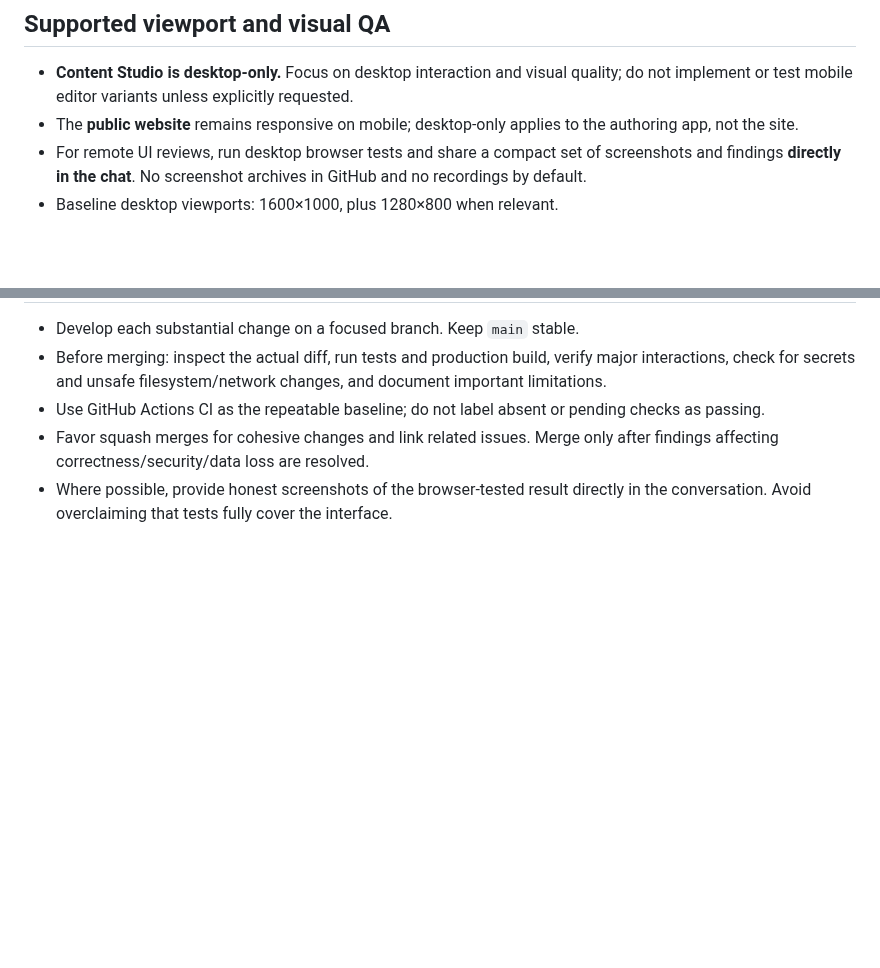
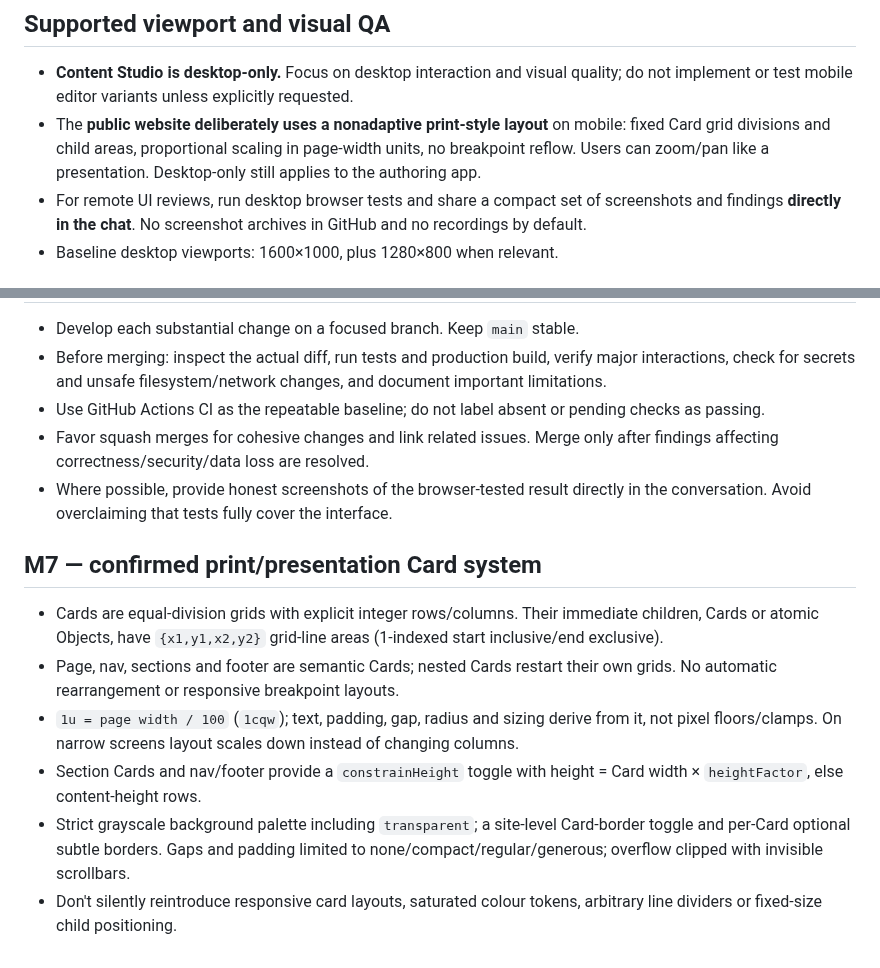
Before and after one commit to teodor-andonov/ta-website-builder-261012, a Markdown page: AGENTS.md, 2 parts joined by grey strips. GitHub-like rendering; blank space fills up the shorter version.

Commit message:
docs(m7): record nonadaptive print-grid rules as authoritative design decisions

```diff
--- a/AGENTS.md
+++ b/AGENTS.md
@@ -29,7 +29,7 @@ See `docs/IMPLEMENTATION_PLAN.md` for sequencing.
 
 ## Supported viewport and visual QA
 - **Content Studio is desktop-only.** Focus on desktop interaction and visual quality; do not implement or test mobile editor variants unless explicitly requested.
-- The **public website** remains responsive on mobile; desktop-only applies to the authoring app, not the site.
+- The **public website deliberately uses a nonadaptive print-style layout** on mobile: fixed Card grid divisions and child areas, proportional scaling in page-width units, no breakpoint reflow. Users can zoom/pan like a presentation. Desktop-only still applies to the authoring app.
 - For remote UI reviews, run desktop browser tests and share a compact set of screenshots and findings **directly in the chat**. No screenshot archives in GitHub and no recordings by default.
 - Baseline desktop viewports: 1600×1000, plus 1280×800 when relevant.
 
@@ -39,3 +39,11 @@ See `docs/IMPLEMENTATION_PLAN.md` for sequencing.
 - Use GitHub Actions CI as the repeatable baseline; do not label absent or pending checks as passing.
 - Favor squash merges for cohesive changes and link related issues. Merge only after findings affecting correctness/security/data loss are resolved.
 - Where possible, provide honest screenshots of the browser-tested result directly in the conversation. Avoid overclaiming that tests fully cover the interface.
+
+## M7 — confirmed print/presentation Card system
+- Cards are equal-division grids with explicit integer rows/columns. Their immediate children, Cards or atomic Objects, have `{x1,y1,x2,y2}` grid-line areas (1-indexed start inclusive/end exclusive).
+- Page, nav, sections and footer are semantic Cards; nested Cards restart their own grids. No automatic rearrangement or responsive breakpoint layouts.
+- `1u = page width / 100` (`1cqw`); text, padding, gap, radius and sizing derive from it, not pixel floors/clamps. On narrow screens layout scales down instead of changing columns.
+- Section Cards and nav/footer provide a `constrainHeight` toggle with height = Card width × `heightFactor`, else content-height rows.
+- Strict grayscale background palette including `transparent`; a site-level Card-border toggle and per-Card optional subtle borders. Gaps and padding limited to none/compact/regular/generous; overflow clipped with invisible scrollbars.
+- Don't silently reintroduce responsive card layouts, saturated colour tokens, arbitrary line dividers or fixed-size child positioning.
```
